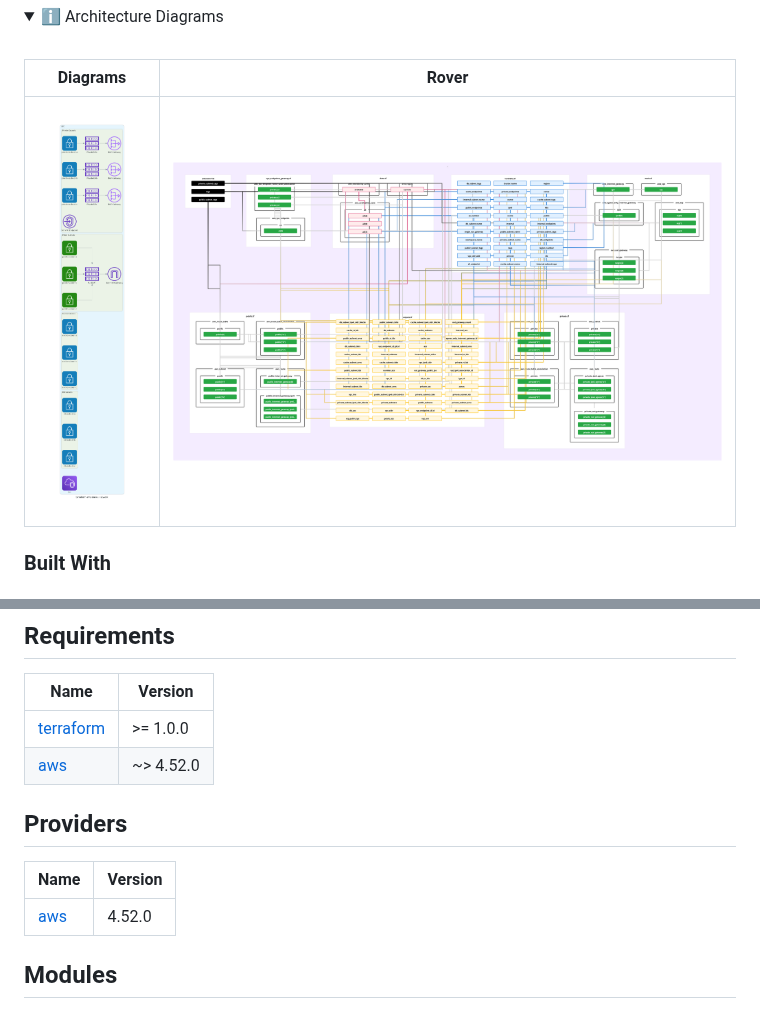
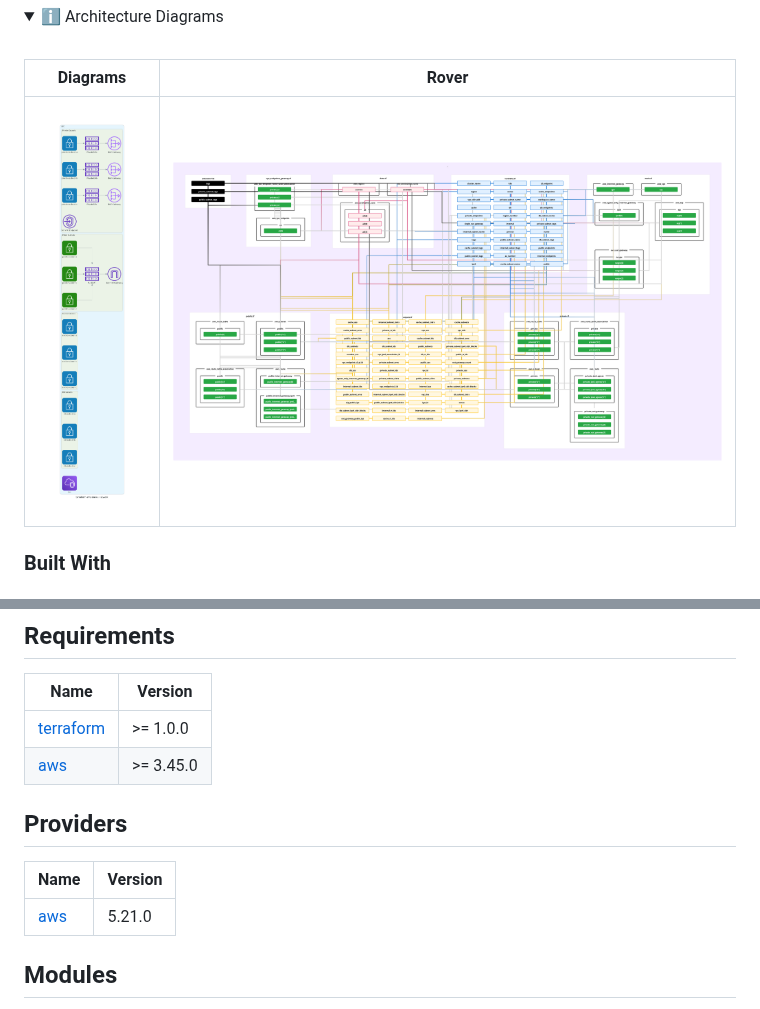
Before and after one commit to ventx/terraform-aws-stackx-network, a Markdown page: README.md, 2 parts joined by grey strips. GitHub-like rendering; pictures changed too: docs/images/screenshot2.png; folded sections open.

Commit message:
terraform-docs: automated action

```diff
--- a/README.md
+++ b/README.md
@@ -172,13 +172,13 @@ These opinions can be seen as some _"soft"_ rules but which are not strictly req
 | Name | Version |
 |------|---------|
 | <a name="requirement_terraform"></a> [terraform](#requirement\_terraform) | >= 1.0.0 |
-| <a name="requirement_aws"></a> [aws](#requirement\_aws) | ~> 4.52.0 |
+| <a name="requirement_aws"></a> [aws](#requirement\_aws) | >= 3.45.0 |
 
 ## Providers
 
 | Name | Version |
 |------|---------|
-| <a name="provider_aws"></a> [aws](#provider\_aws) | 4.52.0 |
+| <a name="provider_aws"></a> [aws](#provider\_aws) | 5.21.0 |
 
 ## Modules
 
```
Also changed, not shown: 1 other file.
